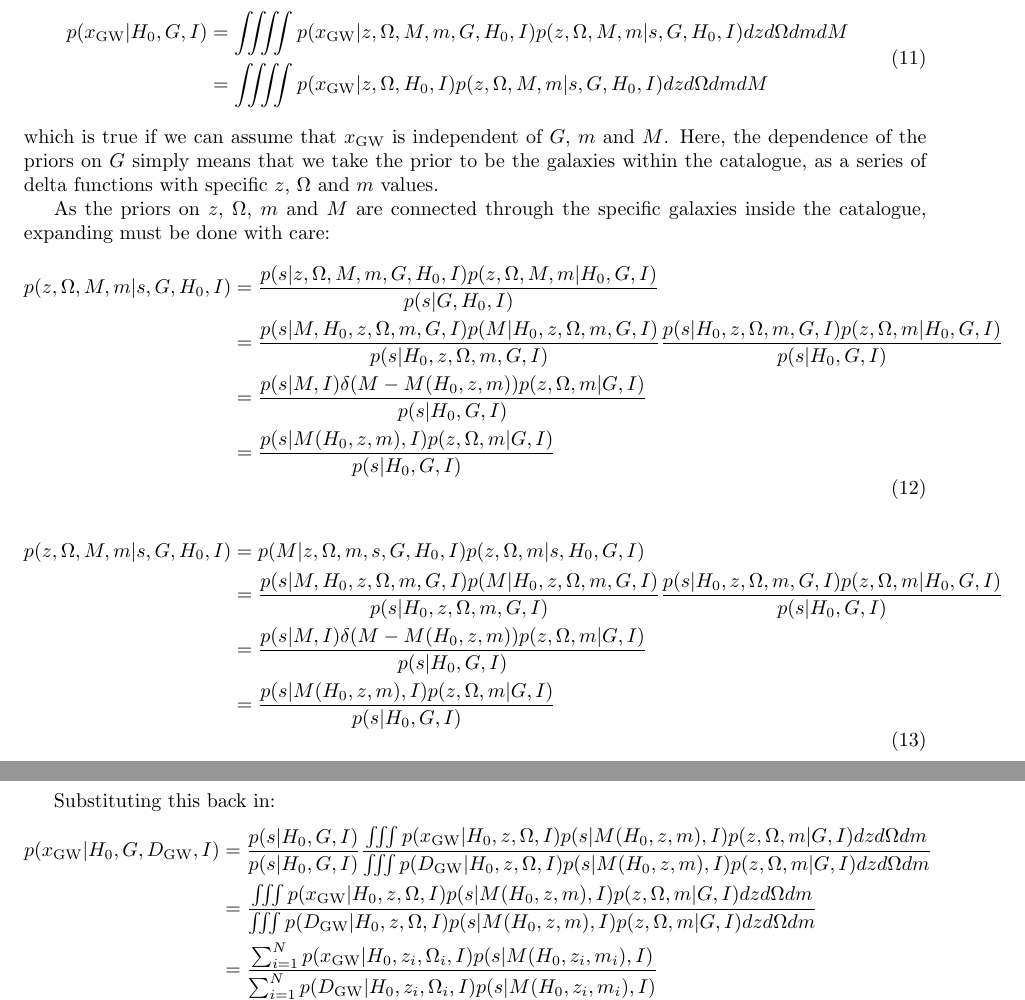
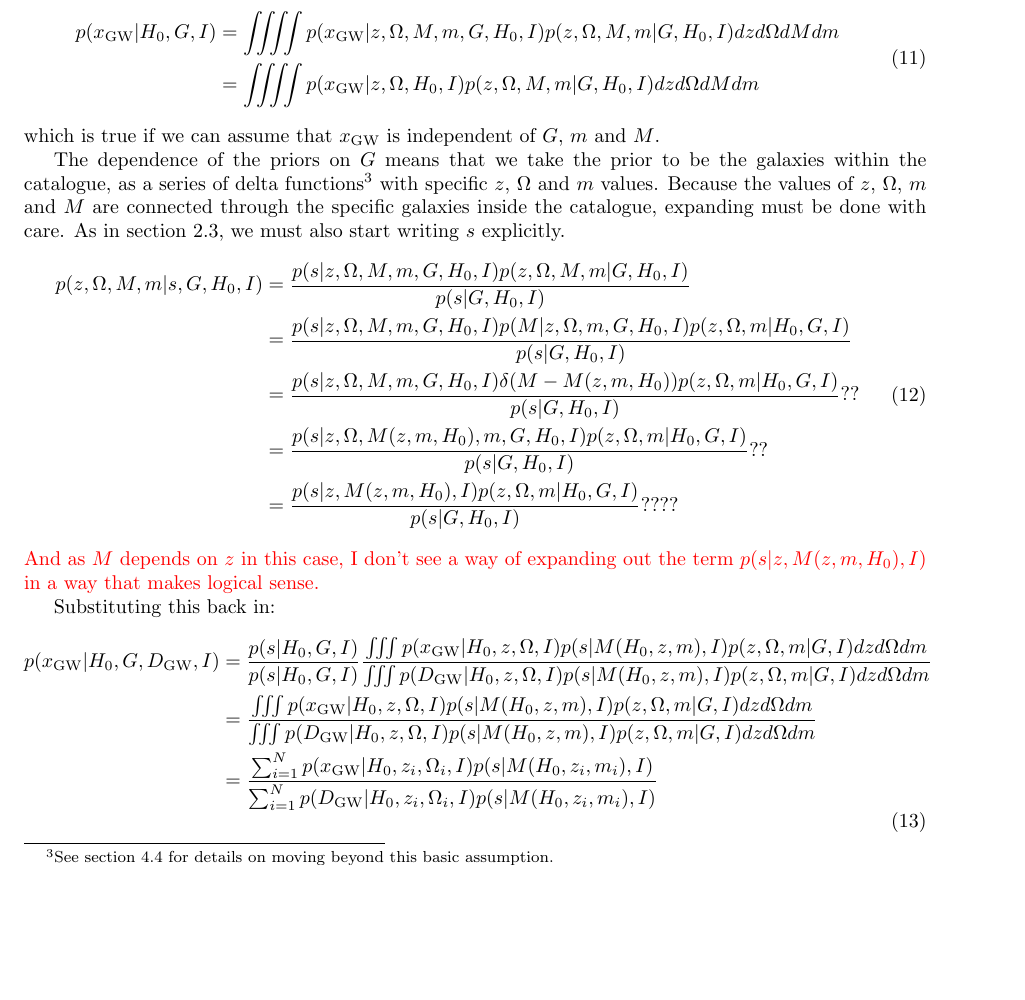
Before and after one commit to LucasPouw/gwcosmo_agn, a LaTeX document (docs/latex/gwcosmo_method.tex): two parts of pages 4 and 5 of 8 before the commit and part of page 4 of 8 after it, the two joined at a grey line, cut so that both start at the same text, the shorter picture padded with empty space. Compiled offline with pdfLaTeX.

Commit message:
began work on section 3.1.  Needs some thought.

```diff
--- a/docs/latex/gwcosmo_method.tex
+++ b/docs/latex/gwcosmo_method.tex
@@ -170,30 +170,24 @@ p(x_{\text{GW}}|G,D_{\text{GW}},H_0,I) &= \dfrac{p(x_{\text{GW}}|G,H_0,I)}{p(D_{
 Focussing on the numerator, and marginalising over redshift, sky location, apparent magnitude and absolute magnitude:
 \begin{equation}
 \begin{aligned}
-p(x_{\text{GW}}|H_0,G,I) &= \iiiint p(x_{\text{GW}}|z,\Omega,M,m,G,H_0,I) p(z,\Omega,M,m|s,G,H_0,I) dz d\Omega dm dM
-\\ &= \iiiint p(x_{\text{GW}}|z,\Omega,H_0,I) p(z,\Omega,M,m|s,G,H_0,I) dz d\Omega dm dM
+p(x_{\text{GW}}|H_0,G,I) &= \iiiint p(x_{\text{GW}}|z,\Omega,M,m,G,H_0,I) p(z,\Omega,M,m|G,H_0,I) dz d\Omega dM dm
+\\ &= \iiiint p(x_{\text{GW}}|z,\Omega,H_0,I) p(z,\Omega,M,m|G,H_0,I) dz d\Omega dM dm
 \end{aligned}
 \end{equation}
-which is true if we can assume that $x_{\text{GW}}$ is independent of $G$, $m$ and $M$.  Here, the dependence of the priors on $G$ simply means that we take the prior to be the galaxies within the catalogue, as a series of delta functions with specific $z$, $\Omega$ and $m$ values.
+which is true if we can assume that $x_{\text{GW}}$ is independent of $G$, $m$ and $M$.
 
-As the priors on $z$, $\Omega$, $m$ and $M$ are connected through the specific galaxies inside the catalogue, expanding must be done with care:
+The dependence of the priors on $G$ means that we take the prior to be the galaxies within the catalogue, as a series of delta functions\footnote{See section \ref{Sec:redshift uncertainties} for details on moving beyond this basic assumption.} with specific $z$, $\Omega$ and $m$ values.  Because the values of $z$, $\Omega$, $m$ and $M$ are connected through the specific galaxies inside the catalogue, expanding must be done with care.  As in section \ref{Sec: s term}, we must also start writing $s$ explicitly.
 \begin{equation}
 \begin{aligned}
-p(z,\Omega,M,m|s,G,H_0,I) &= \dfrac{p(s|z,\Omega,M,m,G,H_0,I)p(z,\Omega,M,m|H_0,G,I)}{p(s|G,H_0,I)}
-\\ &= \dfrac{p(s|M,H_0,z,\Omega,m,G,I) p(M|H_0,z,\Omega,m,G,I)}{p(s|H_0,z,\Omega,m,G,I)} \dfrac{p(s|H_0,z,\Omega,m,G,I) p(z,\Omega,m|H_0,G,I)}{p(s|H_0,G,I)}
-\\ &= \dfrac{p(s|M,I) \delta(M-M(H_0,z,m)) p(z,\Omega,m|G,I)}{p(s|H_0,G,I)}
-\\ &= \dfrac{p(s|M(H_0,z,m),I) p(z,\Omega,m|G,I)}{p(s|H_0,G,I)}
+p(z,\Omega,M,m|s,G,H_0,I) &= \dfrac{p(s|z,\Omega,M,m,G,H_0,I)p(z,\Omega,M,m|G,H_0,I)}{p(s|G,H_0,I)}
+\\&= \dfrac{p(s|z,\Omega,M,m,G,H_0,I)p(M|z,\Omega,m,G,H_0,I)p(z,\Omega,m|H_0,G,I)}{p(s|G,H_0,I)}
+\\&= \dfrac{p(s|z,\Omega,M,m,G,H_0,I)\delta(M - M(z,m,H_0))p(z,\Omega,m|H_0,G,I)}{p(s|G,H_0,I)} ??
+\\&= \dfrac{p(s|z,\Omega,M(z,m,H_0),m,G,H_0,I)p(z,\Omega,m|H_0,G,I)}{p(s|G,H_0,I)} ??
+\\&= \dfrac{p(s|z,M(z,m,H_0),I)p(z,\Omega,m|H_0,G,I)}{p(s|G,H_0,I)} ????
 \end{aligned}
 \end{equation}
+\note{And as $M$ depends on $z$ in this case, I don't see a way of expanding out the term $p(s|z,M(z,m,H_0),I)$ in a way that makes logical sense.}
 
-\begin{equation}
-\begin{aligned}
-p(z,\Omega,M,m|s,G,H_0,I) &= p(M|z,\Omega,m,s,G,H_0,I)p(z,\Omega,m|s,H_0,G,I)
-\\ &= \dfrac{p(s|M,H_0,z,\Omega,m,G,I) p(M|H_0,z,\Omega,m,G,I)}{p(s|H_0,z,\Omega,m,G,I)} \dfrac{p(s|H_0,z,\Omega,m,G,I) p(z,\Omega,m|H_0,G,I)}{p(s|H_0,G,I)}
-\\ &= \dfrac{p(s|M,I) \delta(M-M(H_0,z,m)) p(z,\Omega,m|G,I)}{p(s|H_0,G,I)}
-\\ &= \dfrac{p(s|M(H_0,z,m),I) p(z,\Omega,m|G,I)}{p(s|H_0,G,I)}
-\end{aligned}
-\end{equation}
 
 
 Substituting this back in:
```
Also changed, not shown: docs/latex/gwcosmo_method.tex (8 more changed lines).
